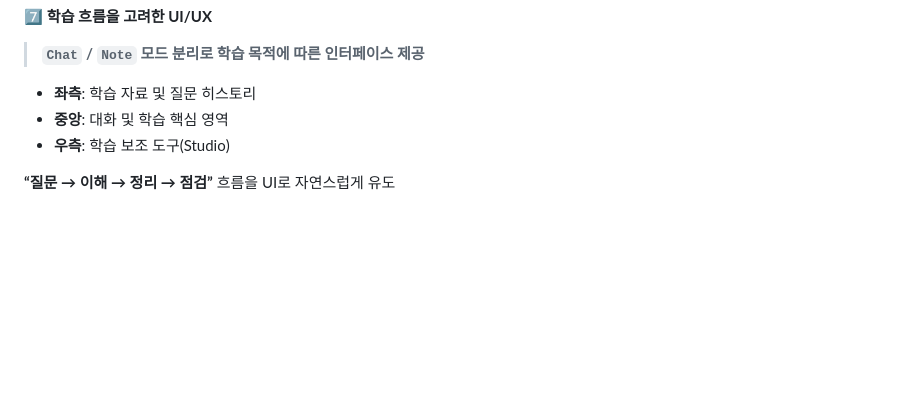
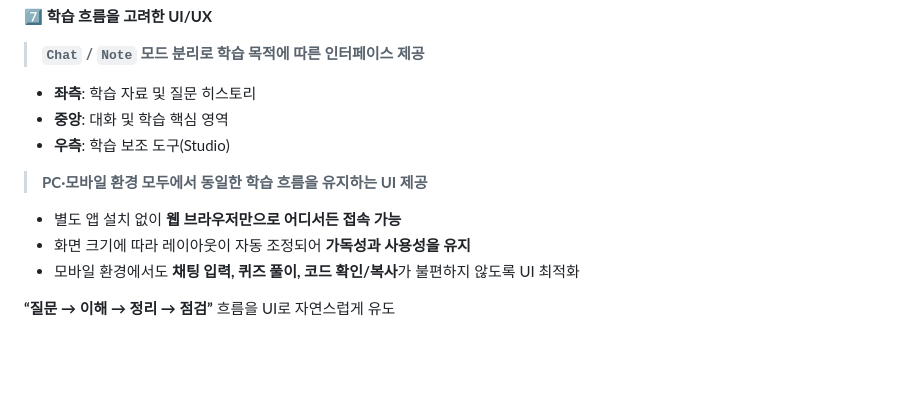
Before and after one commit to SKNETWORKS-FAMILY-AICAMP/SKN21-4th-4Team, a Markdown page: README.md, the part around the change. Rendered like a GitHub page; blank space fills up the shorter version.

Commit message:
Enhance README
Added details about the UI features for both PC and mobile environments.

```diff
--- a/README.md
+++ b/README.md
@@ -131,7 +131,15 @@ AI 선생님이 코드 오류를 분석하고 원인과 해결 방법을 단계
 - **중앙**: 대화 및 학습 핵심 영역
 - **우측**: 학습 보조 도구(Studio)
 
+> **PC·모바일 환경 모두에서 동일한 학습 흐름을 유지하는 UI 제공**
+- 별도 앱 설치 없이 **웹 브라우저만으로 어디서든 접속 가능**
+- 화면 크기에 따라 레이아웃이 자동 조정되어 **가독성과 사용성을 유지**
+- 모바일 환경에서도 **채팅 입력, 퀴즈 풀이, 코드 확인/복사**가 불편하지 않도록 UI 최적화
+
 **“질문 → 이해 → 정리 → 점검”** 흐름을 UI로 자연스럽게 유도
+
+
+
 
 <br><br>
 
```
